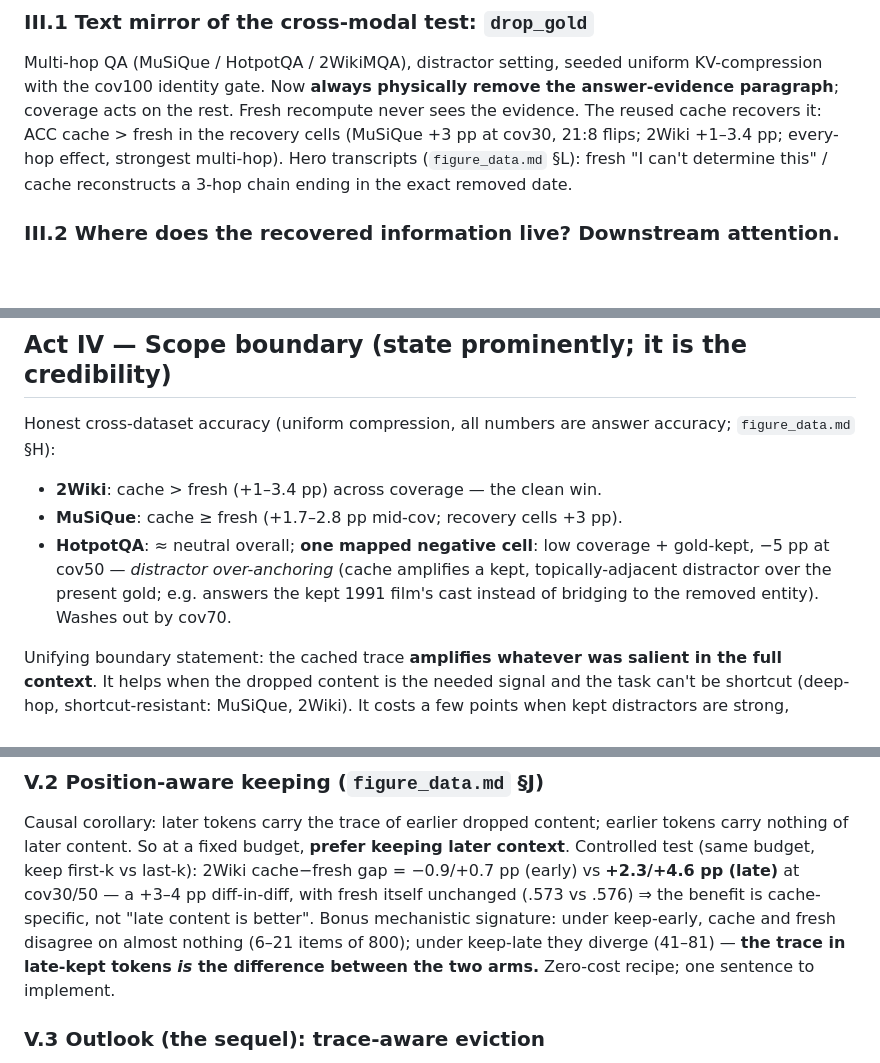
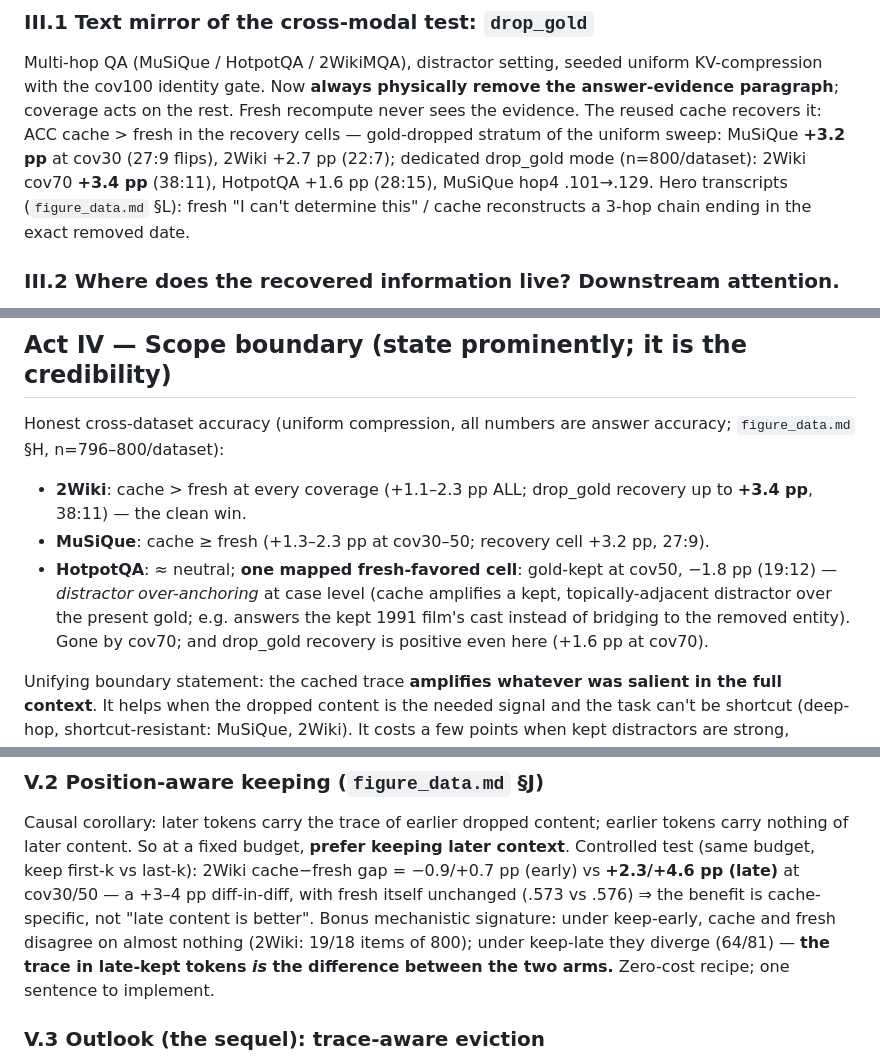
Before and after one commit to oklen/sprag, a Markdown page: blog_materials/README.md, 3 parts joined by grey strips. Drawn GitHub-style; blank space fills up the shorter version.

```diff
--- a/blog_materials/README.md
+++ b/blog_materials/README.md
@@ -75,9 +75,11 @@ Multi-hop QA (MuSiQue / HotpotQA / 2WikiMQA), distractor setting, seeded uniform
 KV-compression with the cov100 identity gate. Now **always physically remove the
 answer-evidence paragraph**; coverage acts on the rest. Fresh recompute never sees
 the evidence. The reused cache recovers it: ACC cache > fresh in the recovery cells
-(MuSiQue +3 pp at cov30, 21:8 flips; 2Wiki +1–3.4 pp; every-hop effect, strongest
-multi-hop). Hero transcripts (`figure_data.md` §L): fresh "I can't determine this" /
-cache reconstructs a 3-hop chain ending in the exact removed date.
+— gold-dropped stratum of the uniform sweep: MuSiQue **+3.2 pp** at cov30 (27:9
+flips), 2Wiki +2.7 pp (22:7); dedicated drop_gold mode (n=800/dataset): 2Wiki cov70
+**+3.4 pp** (38:11), HotpotQA +1.6 pp (28:15), MuSiQue hop4 .101→.129. Hero
+transcripts (`figure_data.md` §L): fresh "I can't determine this" / cache
+reconstructs a 3-hop chain ending in the exact removed date.
 
 ### III.2 Where does the recovered information live? Downstream attention.
 Hypothesis: during full prefill, kept paragraphs positioned **after** the gold
@@ -113,13 +115,15 @@ lossy (+2–4 pp, never verbatim injection).
 ## Act IV — Scope boundary (state prominently; it is the credibility)
 
 Honest cross-dataset accuracy (uniform compression, all numbers are answer accuracy;
-`figure_data.md` §H):
-- **2Wiki**: cache > fresh (+1–3.4 pp) across coverage — the clean win.
-- **MuSiQue**: cache ≥ fresh (+1.7–2.8 pp mid-cov; recovery cells +3 pp).
-- **HotpotQA**: ≈ neutral overall; **one mapped negative cell**: low coverage +
-  gold-kept, −5 pp at cov50 — *distractor over-anchoring* (cache amplifies a kept,
-  topically-adjacent distractor over the present gold; e.g. answers the kept 1991
-  film's cast instead of bridging to the removed entity). Washes out by cov70.
+`figure_data.md` §H, n=796–800/dataset):
+- **2Wiki**: cache > fresh at every coverage (+1.1–2.3 pp ALL; drop_gold recovery up
+  to **+3.4 pp**, 38:11) — the clean win.
+- **MuSiQue**: cache ≥ fresh (+1.3–2.3 pp at cov30–50; recovery cell +3.2 pp, 27:9).
+- **HotpotQA**: ≈ neutral; **one mapped fresh-favored cell**: gold-kept at cov50,
+  −1.8 pp (19:12) — *distractor over-anchoring* at case level (cache amplifies a
+  kept, topically-adjacent distractor over the present gold; e.g. answers the kept
+  1991 film's cast instead of bridging to the removed entity). Gone by cov70; and
+  drop_gold recovery is positive even here (+1.6 pp at cov70).
 
 Unifying boundary statement: the cached trace **amplifies whatever was salient in
 the full context**. It helps when the dropped content is the needed signal and the
@@ -158,8 +162,8 @@ context**. Controlled test (same budget, keep first-k vs last-k): 2Wiki cache−
 gap = −0.9/+0.7 pp (early) vs **+2.3/+4.6 pp (late)** at cov30/50 — a +3–4 pp
 diff-in-diff, with fresh itself unchanged (.573 vs .576) ⇒ the benefit is
 cache-specific, not "late content is better". Bonus mechanistic signature: under
-keep-early, cache and fresh disagree on almost nothing (6–21 items of 800); under
-keep-late they diverge (41–81) — **the trace in late-kept tokens *is* the
+keep-early, cache and fresh disagree on almost nothing (2Wiki: 19/18 items of 800);
+under keep-late they diverge (64/81) — **the trace in late-kept tokens *is* the
 difference between the two arms.** Zero-cost recipe; one sentence to implement.
 
 ### V.3 Outlook (the sequel): trace-aware eviction
```
Also changed, not shown: blog_materials/claims_ledger.md (+7 -7 lines), blog_materials/figure_data.md (+43 -29 lines).
